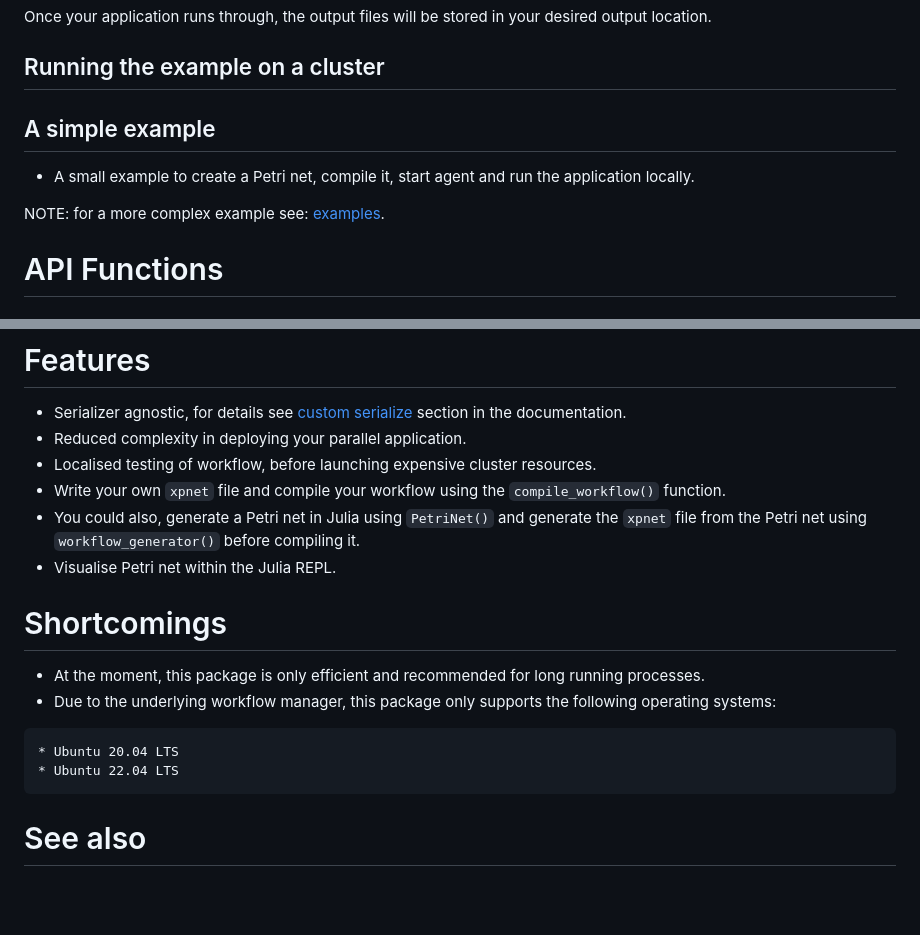
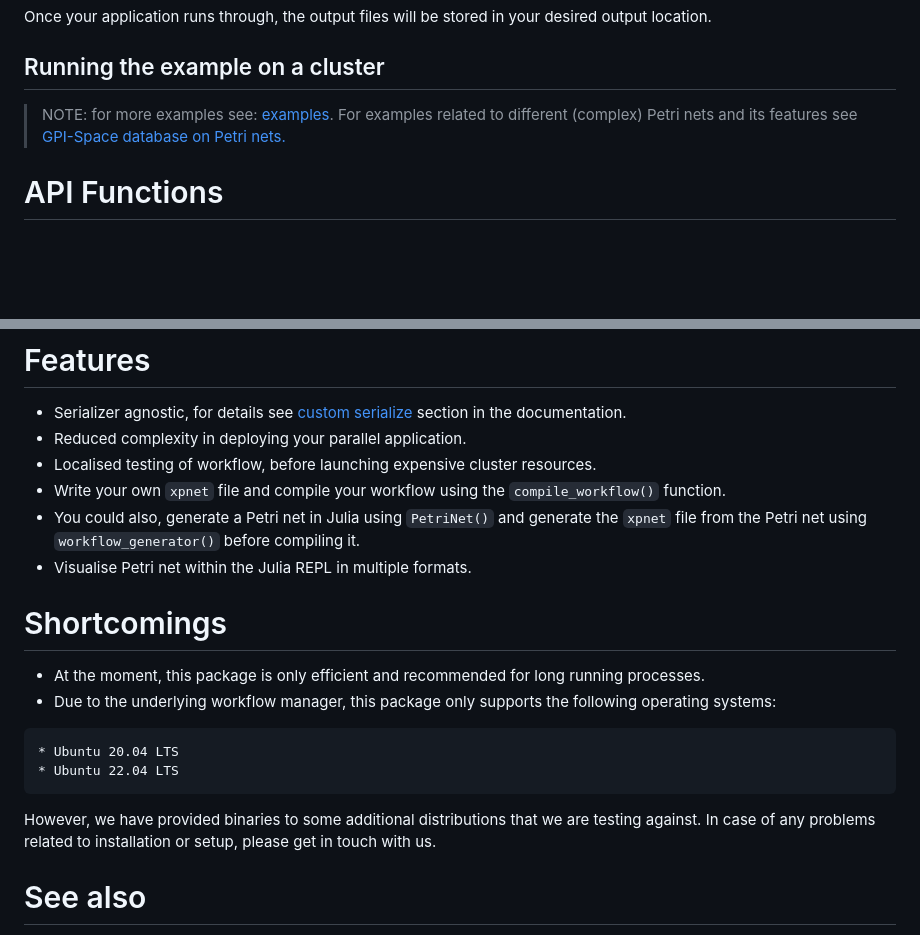
Before and after one commit to FiroozehDastur/DistributedWorkflows.jl, a Markdown page: README.md, 2 parts joined by grey strips. Drawn GitHub-style; blank space fills up the shorter version.

````diff
--- a/README.md
+++ b/README.md
@@ -78,10 +102,8 @@ Once your application runs through, the output files will be stored in your desi
 
 ## Running the example on a cluster
 
-## A simple example
-* A small example to create a Petri net, compile it, start agent and run the application locally.
+> NOTE: for more examples see: [examples](examples). For examples related to different (complex) Petri nets and its features see [GPI-Space database on Petri nets.](https://github.com/cc-hpc-itwm/gpispace/tree/v23.06/share/doc/example)
 
-NOTE: for a more complex example see: [examples](examples).
 # API Functions
 #### The following is a list of API functions related to generating and viewing a workflow in the form of Petri nets:
 
@@ -122,7 +144,7 @@ NOTE: for a more complex example see: [examples](examples).
 * Localised testing of workflow, before launching expensive cluster resources.
 * Write your own `xpnet` file and compile your workflow using the `compile_workflow()` function.
 * You could also, generate a Petri net in Julia using `PetriNet()` and generate the `xpnet` file from the Petri net using `workflow_generator()` before compiling it.
-* Visualise Petri net within the Julia REPL.
+* Visualise Petri net within the Julia REPL in multiple formats.
 
 # Shortcomings
 * At the moment, this package is only efficient and recommended for long running processes.
@@ -131,6 +153,7 @@ NOTE: for a more complex example see: [examples](examples).
 * Ubuntu 20.04 LTS
 * Ubuntu 22.04 LTS
 ```
+However, we have provided binaries to some additional distributions that we are testing against. In case of any problems related to installation or setup, please get in touch with us.
 
 # See also
 * [More Examples]( ./examples)
````
Also changed, not shown: other parts of README.md (+50 -26 lines).
